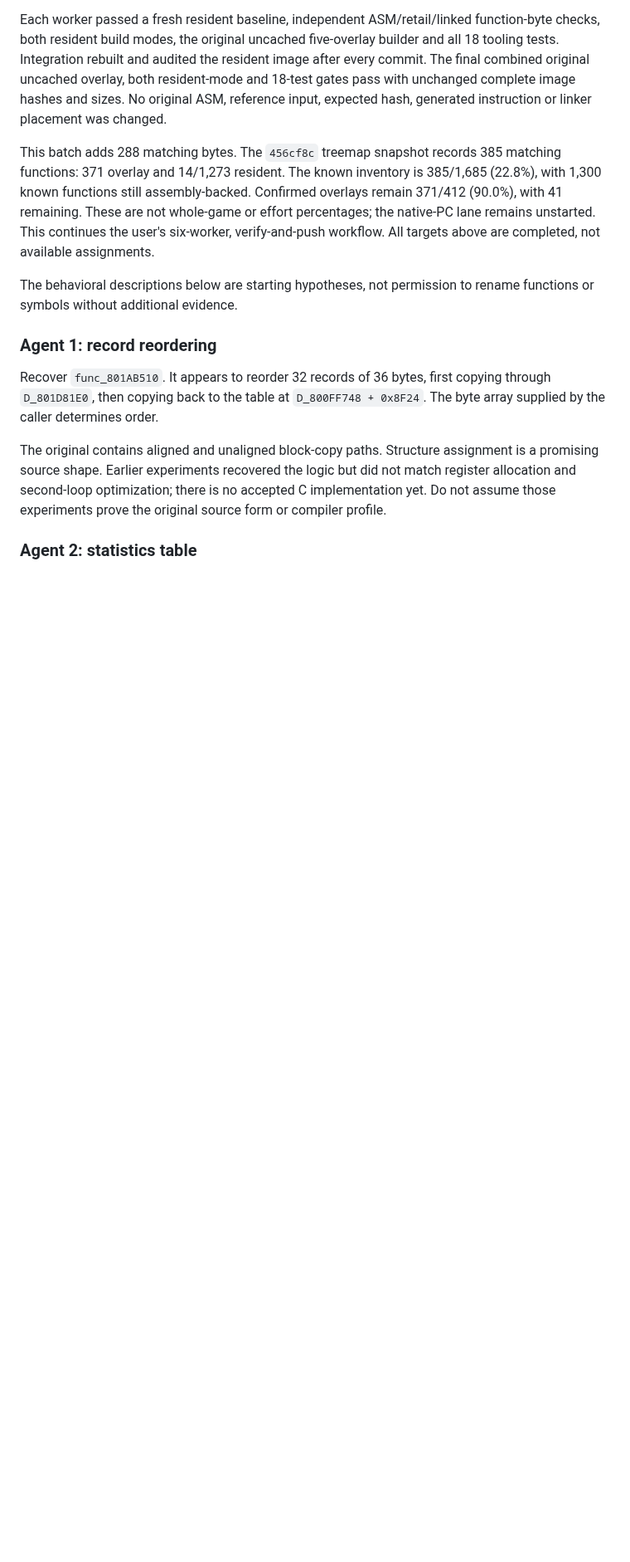
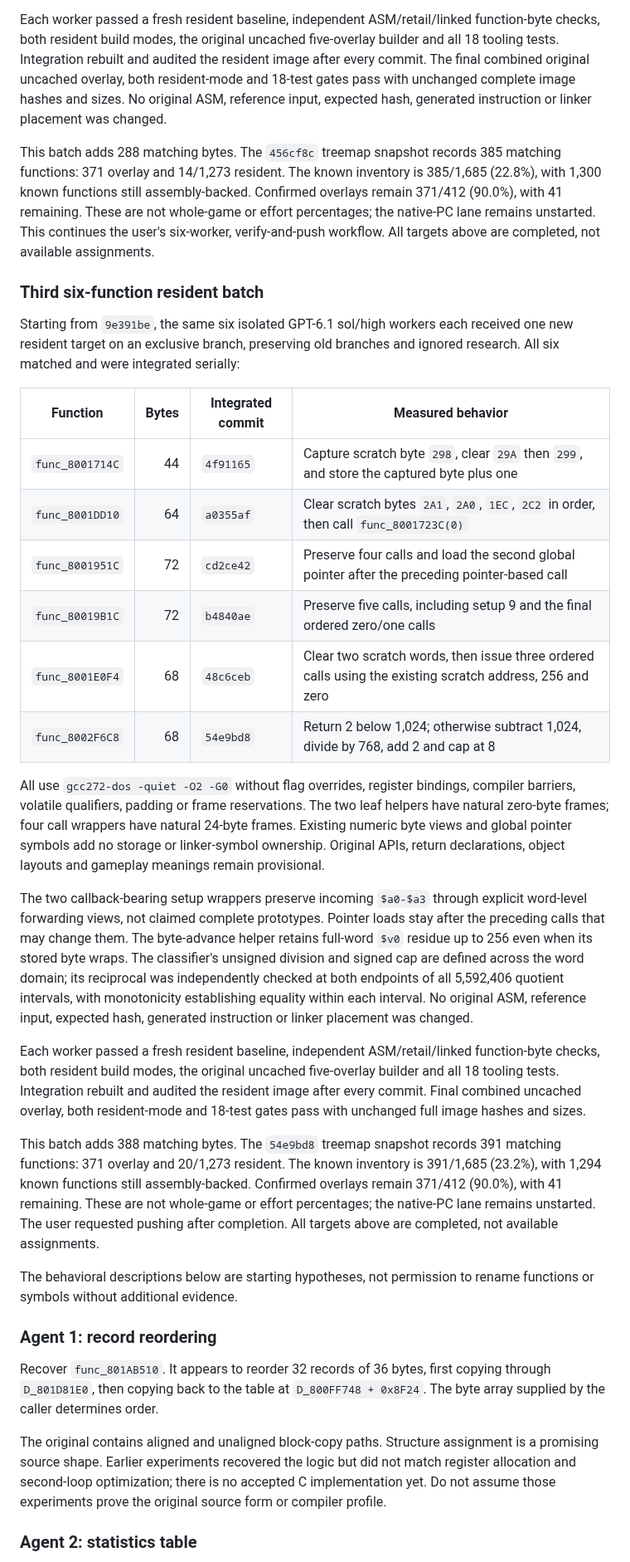
Before and after one commit to coffeeconleche/winning-eleven-3-final-ver-decomp, a Markdown page: docs/PARALLEL_DECOMP.md, the part around the change. Shown at 83% size. GitHub-like rendering; blank space fills up the shorter version.

```diff
--- a/docs/PARALLEL_DECOMP.md
+++ b/docs/PARALLEL_DECOMP.md
@@ -1753,6 +1753,52 @@ whole-game or effort percentages; the native-PC lane remains unstarted.
 This continues the user's six-worker, verify-and-push workflow. All targets
 above are completed, not available assignments.
 
+### Third six-function resident batch
+
+Starting from `9e391be`, the same six isolated GPT-6.1 sol/high workers each
+received one new resident target on an exclusive branch, preserving old branches
+and ignored research. All six matched and were integrated serially:
+
+| Function | Bytes | Integrated commit | Measured behavior |
+|---|---:|---|---|
+| `func_8001714C` | 44 | `4f91165` | Capture scratch byte `298`, clear `29A` then `299`, and store the captured byte plus one |
+| `func_8001DD10` | 64 | `a0355af` | Clear scratch bytes `2A1`, `2A0`, `1EC`, `2C2` in order, then call `func_8001723C(0)` |
+| `func_8001951C` | 72 | `cd2ce42` | Preserve four calls and load the second global pointer after the preceding pointer-based call |
+| `func_80019B1C` | 72 | `b4840ae` | Preserve five calls, including setup 9 and the final ordered zero/one calls |
+| `func_8001E0F4` | 68 | `48c6ceb` | Clear two scratch words, then issue three ordered calls using the existing scratch address, 256 and zero |
+| `func_8002F6C8` | 68 | `54e9bd8` | Return 2 below 1,024; otherwise subtract 1,024, divide by 768, add 2 and cap at 8 |
+
+All use `gcc272-dos -quiet -O2 -G0` without flag overrides, register bindings,
+compiler barriers, volatile qualifiers, padding or frame reservations. The two
+leaf helpers have natural zero-byte frames; four call wrappers have natural
+24-byte frames. Existing numeric byte views and global pointer symbols add no
+storage or linker-symbol ownership. Original APIs, return declarations, object
+layouts and gameplay meanings remain provisional.
+
+The two callback-bearing setup wrappers preserve incoming `$a0-$a3` through
+explicit word-level forwarding views, not claimed complete prototypes. Pointer
+loads stay after the preceding calls that may change them. The byte-advance
+helper retains full-word `$v0` residue up to 256 even when its stored byte wraps.
+The classifier's unsigned division and signed cap are defined across the word
+domain; its reciprocal was independently checked at both endpoints of all
+5,592,406 quotient intervals, with monotonicity establishing equality within
+each interval. No original ASM, reference input, expected hash, generated
+instruction or linker placement was changed.
+
+Each worker passed a fresh resident baseline, independent ASM/retail/linked
+function-byte checks, both resident build modes, the original uncached
+five-overlay builder and all 18 tooling tests. Integration rebuilt and audited
+the resident image after every commit. Final combined uncached overlay, both
+resident-mode and 18-test gates pass with unchanged full image hashes and sizes.
+
+This batch adds 388 matching bytes. The `54e9bd8` treemap snapshot records
+391 matching functions: 371 overlay and 20/1,273 resident. The known inventory
+is 391/1,685 (23.2%), with 1,294 known functions still assembly-backed.
+Confirmed overlays remain 371/412 (90.0%), with 41 remaining. These are not
+whole-game or effort percentages; the native-PC lane remains unstarted.
+The user requested pushing after completion. All targets above are completed,
+not available assignments.
+
 The behavioral descriptions below are starting hypotheses, not permission to
 rename functions or symbols without additional evidence.
 
```
Also changed, not shown: README.md (+2 -2 lines), docs/COMPILER_PROFILES.md (+31 -0 lines), docs/images/decompilation-progress.png.
